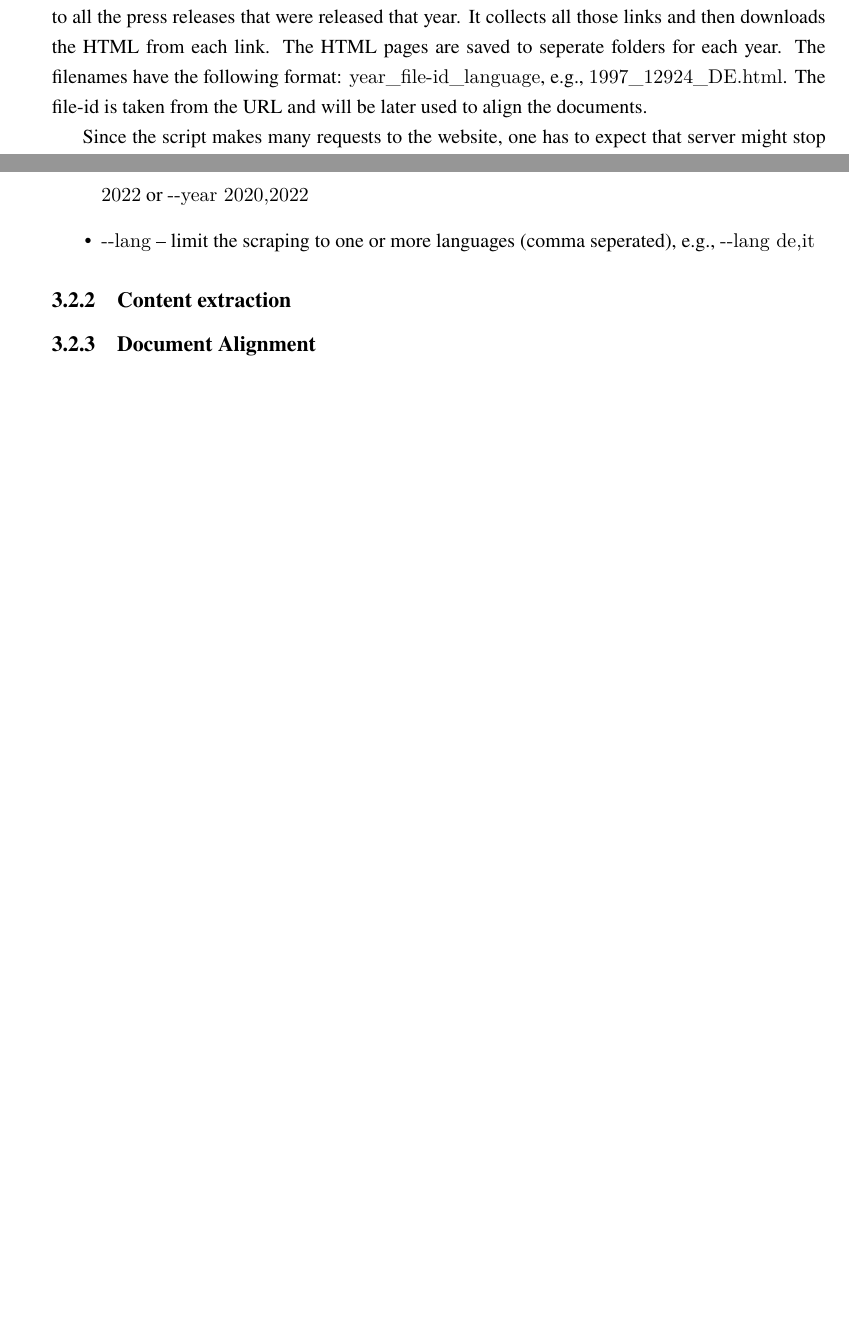
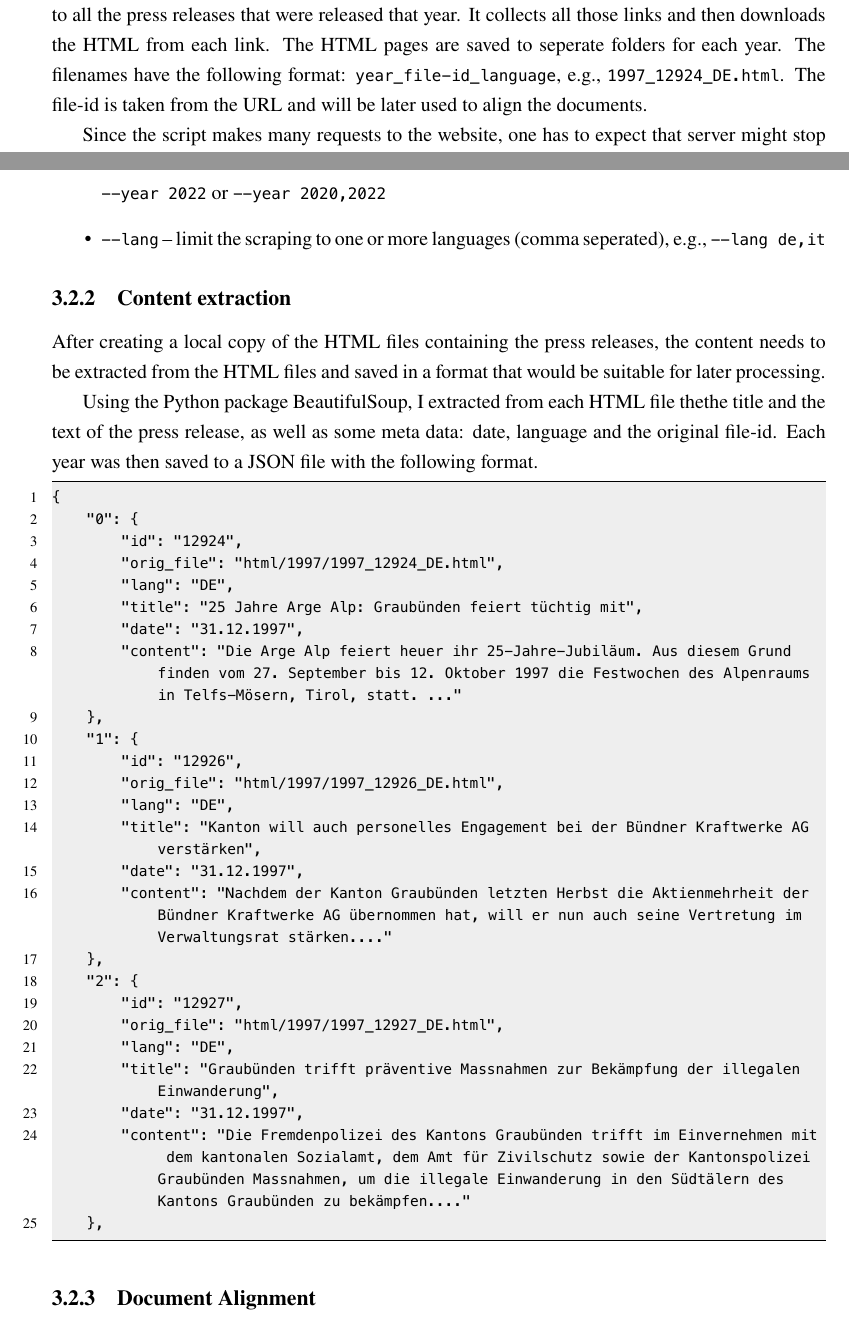
Before and after one commit to eyldlv/masterarbeit_tex, a LaTeX thesis (main.tex, which reads chapters/data_collection.tex): two parts of pages 10 and 11 of 24 before the commit and two parts of pages 10 and 11 of 25 after it, joined at a grey line, cut so that both start at the same text, the shorter picture padded with empty space. The pictures show the PDF file main.pdf that the author committed with the source.

Commit message:
Add JSON listing

```diff
--- a/chapters/data_collection.tex
+++ b/chapters/data_collection.tex
@@ -76,6 +76,39 @@ This can be limited by using the following optional arguments:
 \end{itemize}
 
 \subsection{Content extraction}
+After creating a local copy of the HTML files containing the press releases, the content needs to be extracted from the HTML files and saved in a format that would be suitable for later processing.
+
+Using the Python package BeautifulSoup, I extracted from each HTML file thethe title and the text of the press release, as well as some meta data: date, language and the original file-id.
+Each year was then saved to a JSON file with the following format.
+
+
+\begin{lstlisting}[language=json]
+{
+    "0": {
+        "id": "12924",
+        "orig_file": "html/1997/1997_12924_DE.html",
+        "lang": "DE",
+        "title": "25 Jahre Arge Alp: Graubünden feiert tüchtig mit",
+        "date": "31.12.1997",
+        "content": "Die Arge Alp feiert heuer ihr 25-Jahre-Jubiläum. Aus diesem Grund finden vom 27. September bis 12. Oktober 1997 die Festwochen des Alpenraums in Telfs-Mösern, Tirol, statt. ..."
+    },
+    "1": {
+        "id": "12926",
+        "orig_file": "html/1997/1997_12926_DE.html",
+        "lang": "DE",
+        "title": "Kanton will auch personelles Engagement bei der Bündner Kraftwerke AG verstärken",
+        "date": "31.12.1997",
+        "content": "Nachdem der Kanton Graubünden letzten Herbst die Aktienmehrheit der Bündner Kraftwerke AG übernommen hat, will er nun auch seine Vertretung im Verwaltungsrat stärken...."
+    },
+    "2": {
+        "id": "12927",
+        "orig_file": "html/1997/1997_12927_DE.html",
+        "lang": "DE",
+        "title": "Graubünden trifft präventive Massnahmen zur Bekämpfung der illegalen Einwanderung",
+        "date": "31.12.1997",
+        "content": "Die Fremdenpolizei des Kantons Graubünden trifft im Einvernehmen mit dem kantonalen Sozialamt, dem Amt für Zivilschutz sowie der Kantonspolizei Graubünden Massnahmen, um die illegale Einwanderung in den Südtälern des Kantons Graubünden zu bekämpfen...."
+    },
+\end{lstlisting}
 
 
 \subsection{Document Alignment}
```
Also changed, not shown: settings/preamble.tex (+20 -4 lines), main.pdf.
